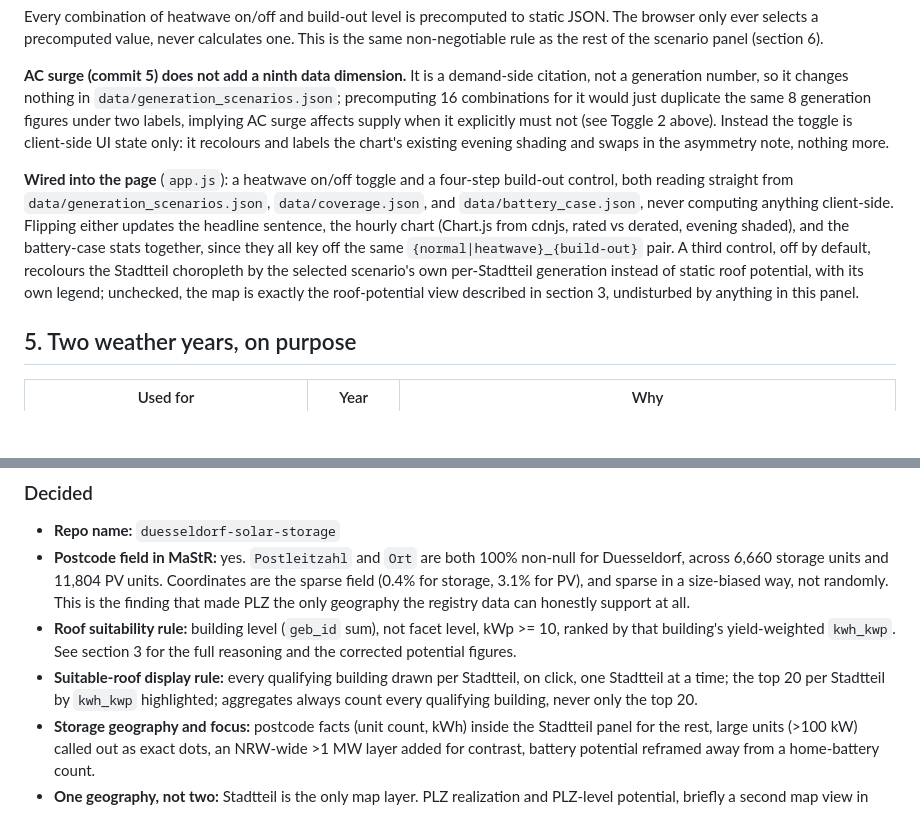
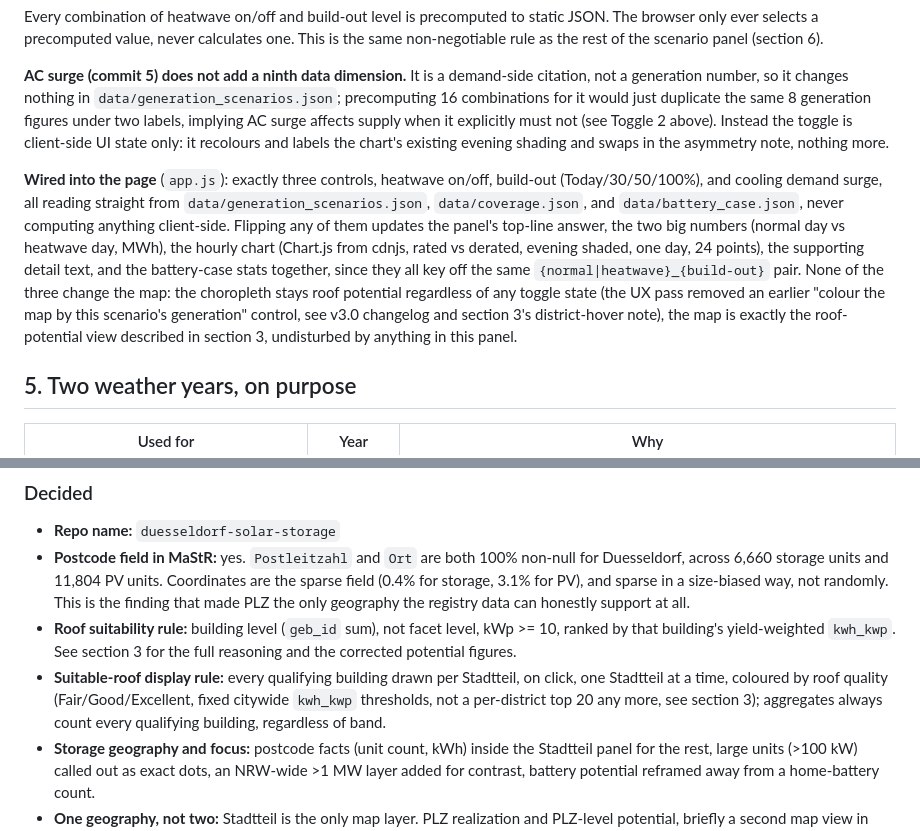
Before and after one commit to BNoone/duesseldorf-solar-storage, a Markdown page: SCOPE.md, 2 parts joined by grey strips. Drawn GitHub-style; blank space fills up the shorter version.

```diff
--- a/SCOPE.md
+++ b/SCOPE.md
@@ -302,7 +320,7 @@ Every combination of heatwave on/off and build-out level is precomputed to stati
 
 **AC surge (commit 5) does not add a ninth data dimension.** It is a demand-side citation, not a generation number, so it changes nothing in `data/generation_scenarios.json`; precomputing 16 combinations for it would just duplicate the same 8 generation figures under two labels, implying AC surge affects supply when it explicitly must not (see Toggle 2 above). Instead the toggle is client-side UI state only: it recolours and labels the chart's existing evening shading and swaps in the asymmetry note, nothing more.
 
-**Wired into the page** (`app.js`): a heatwave on/off toggle and a four-step build-out control, both reading straight from `data/generation_scenarios.json`, `data/coverage.json`, and `data/battery_case.json`, never computing anything client-side. Flipping either updates the headline sentence, the hourly chart (Chart.js from cdnjs, rated vs derated, evening shaded), and the battery-case stats together, since they all key off the same `{normal|heatwave}_{build-out}` pair. A third control, off by default, recolours the Stadtteil choropleth by the selected scenario's own per-Stadtteil generation instead of static roof potential, with its own legend; unchecked, the map is exactly the roof-potential view described in section 3, undisturbed by anything in this panel.
+**Wired into the page** (`app.js`): exactly three controls, heatwave on/off, build-out (Today/30/50/100%), and cooling demand surge, all reading straight from `data/generation_scenarios.json`, `data/coverage.json`, and `data/battery_case.json`, never computing anything client-side. Flipping any of them updates the panel's top-line answer, the two big numbers (normal day vs heatwave day, MWh), the hourly chart (Chart.js from cdnjs, rated vs derated, evening shaded, one day, 24 points), the supporting detail text, and the battery-case stats together, since they all key off the same `{normal|heatwave}_{build-out}` pair. None of the three change the map: the choropleth stays roof potential regardless of any toggle state (the UX pass removed an earlier "colour the map by this scenario's generation" control, see v3.0 changelog and section 3's district-hover note), the map is exactly the roof-potential view described in section 3, undisturbed by anything in this panel.
 
 ## 5. Two weather years, on purpose
 
@@ -367,7 +385,7 @@ Any request implying one of these is a stop-and-ask:
 - **Repo name:** `duesseldorf-solar-storage`
 - **Postcode field in MaStR:** yes. `Postleitzahl` and `Ort` are both 100% non-null for Duesseldorf, across 6,660 storage units and 11,804 PV units. Coordinates are the sparse field (0.4% for storage, 3.1% for PV), and sparse in a size-biased way, not randomly. This is the finding that made PLZ the only geography the registry data can honestly support at all.
 - **Roof suitability rule:** building level (`geb_id` sum), not facet level, kWp >= 10, ranked by that building's yield-weighted `kwh_kwp`. See section 3 for the full reasoning and the corrected potential figures.
-- **Suitable-roof display rule:** every qualifying building drawn per Stadtteil, on click, one Stadtteil at a time; the top 20 per Stadtteil by `kwh_kwp` highlighted; aggregates always count every qualifying building, never only the top 20.
+- **Suitable-roof display rule:** every qualifying building drawn per Stadtteil, on click, one Stadtteil at a time, coloured by roof quality (Fair/Good/Excellent, fixed citywide `kwh_kwp` thresholds, not a per-district top 20 any more, see section 3); aggregates always count every qualifying building, regardless of band.
 - **Storage geography and focus:** postcode facts (unit count, kWh) inside the Stadtteil panel for the rest, large units (>100 kW) called out as exact dots, an NRW-wide >1 MW layer added for contrast, battery potential reframed away from a home-battery count.
 - **One geography, not two:** Stadtteil is the only map layer. PLZ realization and PLZ-level potential, briefly a second map view in v2.1/v2.2, are removed as a view; their numbers survive as postcode facts in the Stadtteil panel. See the v2.3 changelog entry for the measured crossing figures and why apportioning a per-Stadtteil realization rate was rejected.
 
```
Also changed, not shown: other parts of SCOPE.md (+49 -31 lines).
